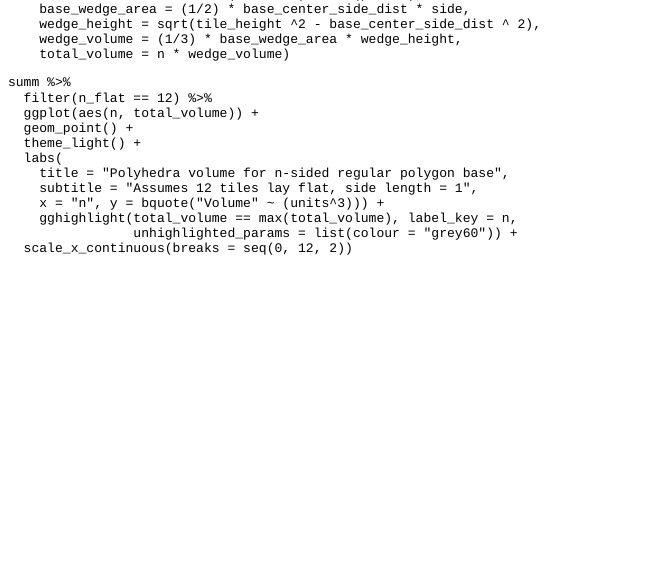
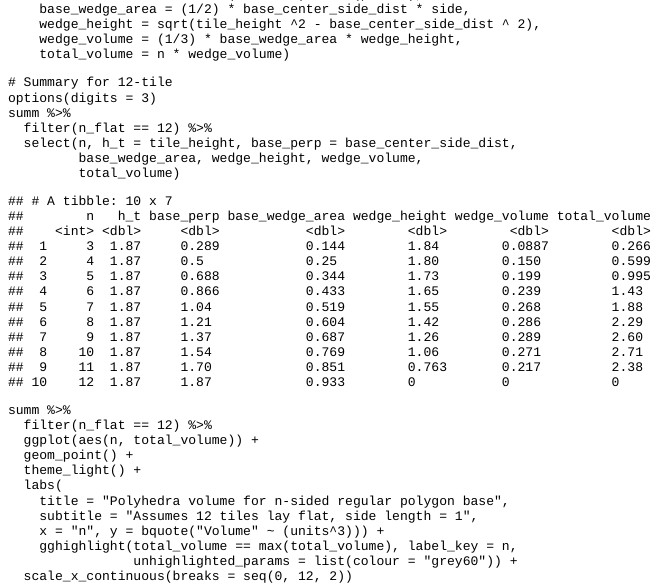
Before and after one commit to ravichandrasekaran/ravic_, an R Markdown document (content/post/2020-01-31-riddler-magna-tiles-polyhedra.Rmd): the page in a window 1100 px wide, from 3300 px down. The pictures show the output file content/post/2020-01-31-riddler-magna-tiles-polyhedra.html that the author committed with the source, opened offline.

Commit message:
Add summary table

````diff
--- a/content/post/2020-01-31-riddler-magna-tiles-polyhedra.Rmd
+++ b/content/post/2020-01-31-riddler-magna-tiles-polyhedra.Rmd
@@ -207,2 +208,12 @@ is pretty low. So, let's leave this here.
+# Summary for 12-tile
+options(digits = 3)
+summ %>%
+  filter(n_flat == 12) %>%
+  select(n, h_t = tile_height, base_perp = base_center_side_dist,
+         base_wedge_area, wedge_height, wedge_volume,
+         total_volume)
+
+```
+
 ```{r ref.label = "plot_main_answer", eval = FALSE}
 ```
````
Also changed, not shown: content/post/2020-01-31-riddler-magna-tiles-polyhedra.html, static/post/2020-01-31-riddler-magna-tiles-polyhedra_files/figure-html/plot_main_answer-1.png, static/post/2020-01-31-riddler-magna-tiles-polyhedra_files/figure-html/plot_other_variants-1.png, content/post/2020-01-31-riddler-magna-tiles-polyhedra.Rmd (1 more changed lines).
